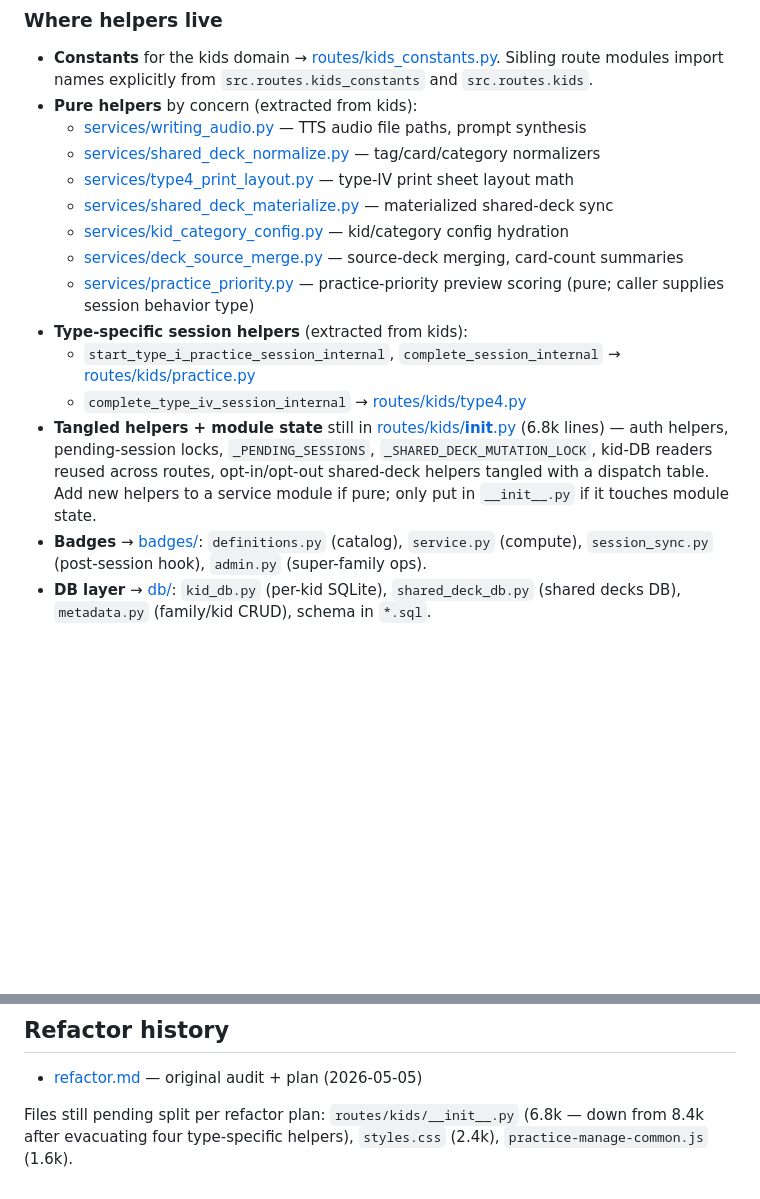
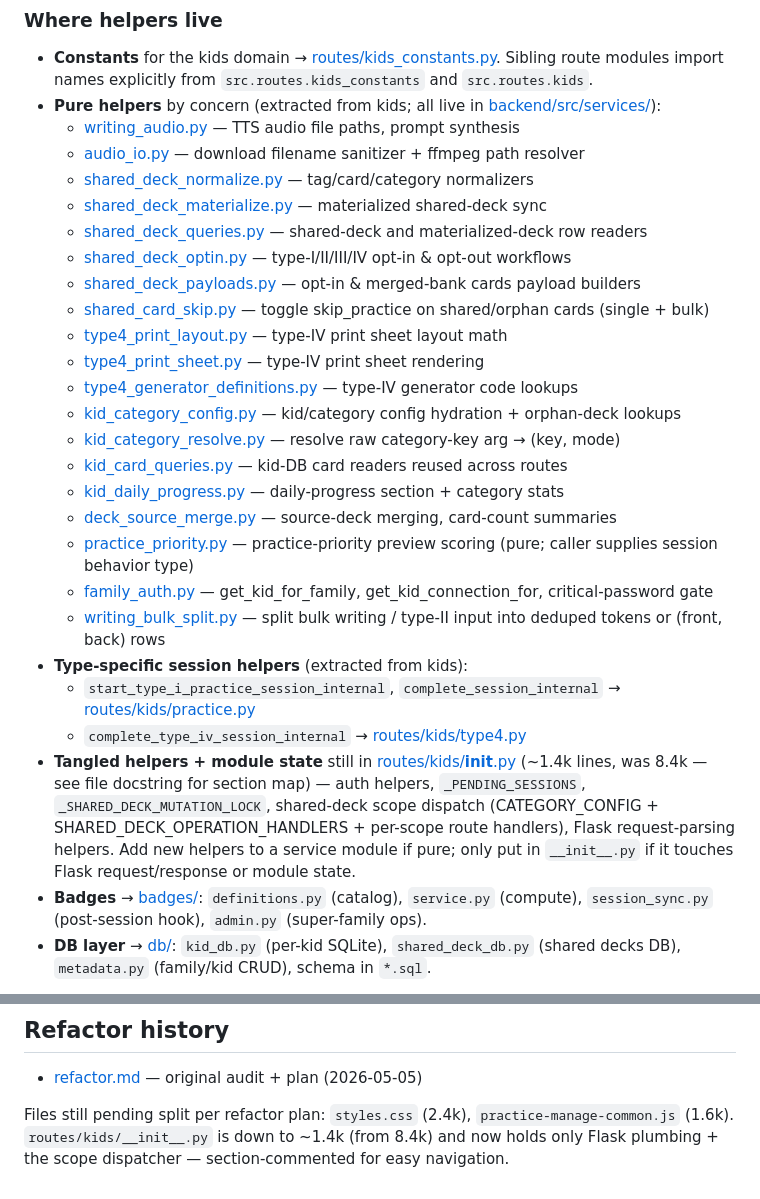
Before and after one commit to cjiangts/kids_chores, a Markdown page: CLAUDE.md, 2 parts joined by grey strips. GitHub-like rendering; blank space fills up the shorter version.

Commit message:
docs: update CLAUDE.md service module list after refactor sweep
Catalogue all extracted service modules (kid_category_resolve,
shared_deck_payloads, shared_deck_optin, shared_deck_queries,
shared_card_skip, family_auth, kid_card_queries, kid_daily_progress,
type4_print_sheet, type4_generator_definitions, audio_io,
writing_bulk_split) and update the kids/__init__.py size from
6.8k to ~1.4k. Note the new section-comment markers for navigation.

Co-Authored-By: Claude Opus 4.7 <noreply@anthropic.com>

```diff
--- a/CLAUDE.md
+++ b/CLAUDE.md
@@ -34,18 +34,30 @@ Other blueprints:
 ### Where helpers live
 
 - **Constants** for the kids domain → [routes/kids_constants.py](backend/src/routes/kids_constants.py). Sibling route modules import names explicitly from `src.routes.kids_constants` and `src.routes.kids`.
-- **Pure helpers** by concern (extracted from kids):
-  - [services/writing_audio.py](backend/src/services/writing_audio.py) — TTS audio file paths, prompt synthesis
-  - [services/shared_deck_normalize.py](backend/src/services/shared_deck_normalize.py) — tag/card/category normalizers
-  - [services/type4_print_layout.py](backend/src/services/type4_print_layout.py) — type-IV print sheet layout math
-  - [services/shared_deck_materialize.py](backend/src/services/shared_deck_materialize.py) — materialized shared-deck sync
-  - [services/kid_category_config.py](backend/src/services/kid_category_config.py) — kid/category config hydration
-  - [services/deck_source_merge.py](backend/src/services/deck_source_merge.py) — source-deck merging, card-count summaries
-  - [services/practice_priority.py](backend/src/services/practice_priority.py) — practice-priority preview scoring (pure; caller supplies session behavior type)
+- **Pure helpers** by concern (extracted from kids; all live in [backend/src/services/](backend/src/services/)):
+  - [writing_audio.py](backend/src/services/writing_audio.py) — TTS audio file paths, prompt synthesis
+  - [audio_io.py](backend/src/services/audio_io.py) — download filename sanitizer + ffmpeg path resolver
+  - [shared_deck_normalize.py](backend/src/services/shared_deck_normalize.py) — tag/card/category normalizers
+  - [shared_deck_materialize.py](backend/src/services/shared_deck_materialize.py) — materialized shared-deck sync
+  - [shared_deck_queries.py](backend/src/services/shared_deck_queries.py) — shared-deck and materialized-deck row readers
+  - [shared_deck_optin.py](backend/src/services/shared_deck_optin.py) — type-I/II/III/IV opt-in & opt-out workflows
+  - [shared_deck_payloads.py](backend/src/services/shared_deck_payloads.py) — opt-in & merged-bank cards payload builders
+  - [shared_card_skip.py](backend/src/services/shared_card_skip.py) — toggle skip_practice on shared/orphan cards (single + bulk)
+  - [type4_print_layout.py](backend/src/services/type4_print_layout.py) — type-IV print sheet layout math
+  - [type4_print_sheet.py](backend/src/services/type4_print_sheet.py) — type-IV print sheet rendering
+  - [type4_generator_definitions.py](backend/src/services/type4_generator_definitions.py) — type-IV generator code lookups
+  - [kid_category_config.py](backend/src/services/kid_category_config.py) — kid/category config hydration + orphan-deck lookups
+  - [kid_category_resolve.py](backend/src/services/kid_category_resolve.py) — resolve raw category-key arg → (key, mode)
+  - [kid_card_queries.py](backend/src/services/kid_card_queries.py) — kid-DB card readers reused across routes
+  - [kid_daily_progress.py](backend/src/services/kid_daily_progress.py) — daily-progress section + category stats
+  - [deck_source_merge.py](backend/src/services/deck_source_merge.py) — source-deck merging, card-count summaries
+  - [practice_priority.py](backend/src/services/practice_priority.py) — practice-priority preview scoring (pure; caller supplies session behavior type)
+  - [family_auth.py](backend/src/services/family_auth.py) — get_kid_for_family, get_kid_connection_for, critical-password gate
+  - [writing_bulk_split.py](backend/src/services/writing_bulk_split.py) — split bulk writing / type-II input into deduped tokens or (front, back) rows
 - **Type-specific session helpers** (extracted from kids):
   - `start_type_i_practice_session_internal`, `complete_session_internal` → [routes/kids/practice.py](backend/src/routes/kids/practice.py)
   - `complete_type_iv_session_internal` → [routes/kids/type4.py](backend/src/routes/kids/type4.py)
-- **Tangled helpers + module state** still in [routes/kids/__init__.py](backend/src/routes/kids/__init__.py) (6.8k lines) — auth helpers, pending-session locks, `_PENDING_SESSIONS`, `_SHARED_DECK_MUTATION_LOCK`, kid-DB readers reused across routes, opt-in/opt-out shared-deck helpers tangled with a dispatch table. Add new helpers to a service module if pure; only put in `__init__.py` if it touches module state.
+- **Tangled helpers + module state** still in [routes/kids/__init__.py](backend/src/routes/kids/__init__.py) (~1.4k lines, was 8.4k — see file docstring for section map) — auth helpers, `_PENDING_SESSIONS`, `_SHARED_DECK_MUTATION_LOCK`, shared-deck scope dispatch (CATEGORY_CONFIG + SHARED_DECK_OPERATION_HANDLERS + per-scope route handlers), Flask request-parsing helpers. Add new helpers to a service module if pure; only put in `__init__.py` if it touches Flask request/response or module state.
 - **Badges** → [badges/](backend/src/badges/): `definitions.py` (catalog), `service.py` (compute), `session_sync.py` (post-session hook), `admin.py` (super-family ops).
 - **DB layer** → [db/](backend/src/db/): `kid_db.py` (per-kid SQLite), `shared_deck_db.py` (shared decks DB), `metadata.py` (family/kid CRUD), schema in `*.sql`.
 
@@ -171,4 +183,4 @@ For frontend changes, run [start-local.sh](start-local.sh) and check the affecte
 
 - [refactor.md](refactor.md) — original audit + plan (2026-05-05)
 
-Files still pending split per refactor plan: `routes/kids/__init__.py` (6.8k — down from 8.4k after evacuating four type-specific helpers), `styles.css` (2.4k), `practice-manage-common.js` (1.6k).
+Files still pending split per refactor plan: `styles.css` (2.4k), `practice-manage-common.js` (1.6k). `routes/kids/__init__.py` is down to ~1.4k (from 8.4k) and now holds only Flask plumbing + the scope dispatcher — section-commented for easy navigation.
```
